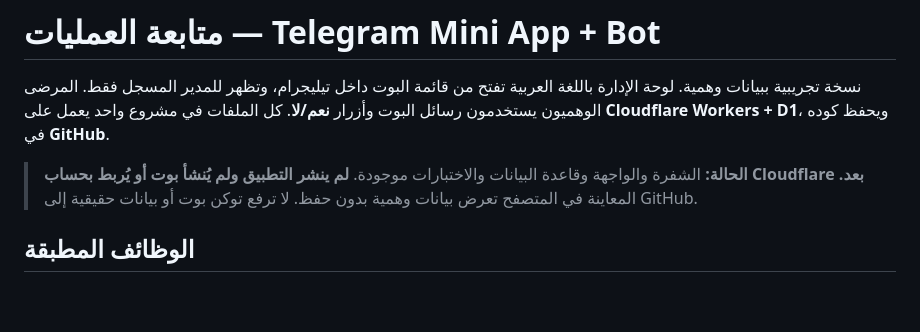
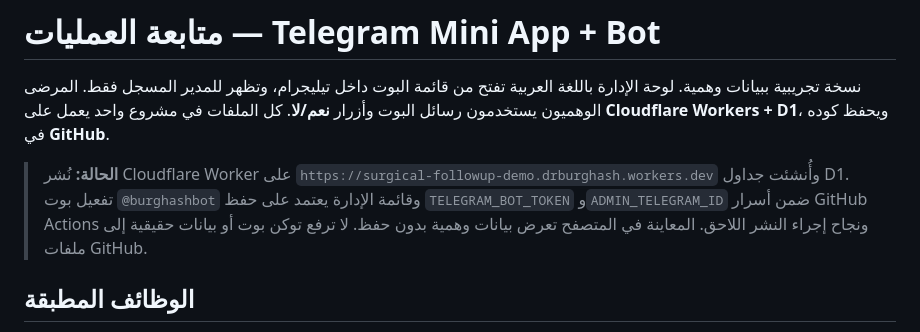
Before and after one commit to drburghash-sys/telegram-surgical-followup, a Markdown page: README_AR.md, the part around the change. Rendered like a GitHub page; blank space fills up the shorter version.

Commit message:
Update deployment status and activate bot using saved GitHub secrets

```diff
--- a/README_AR.md
+++ b/README_AR.md
@@ -2,7 +2,7 @@
 
 نسخة تجريبية ببيانات وهمية. لوحة الإدارة باللغة العربية تفتح من قائمة البوت داخل تيليجرام، وتظهر للمدير المسجل فقط. المرضى الوهميون يستخدمون رسائل البوت وأزرار **نعم/لا**. كل الملفات في مشروع واحد يعمل على **Cloudflare Workers + D1**، ويحفظ كوده في **GitHub**.
 
-> **الحالة:** الشفرة والواجهة وقاعدة البيانات والاختبارات موجودة. **لم ينشر التطبيق ولم يُنشأ بوت أو يُربط بحساب Cloudflare بعد.** المعاينة في المتصفح تعرض بيانات وهمية بدون حفظ. لا ترفع توكن بوت أو بيانات حقيقية إلى GitHub.
+> **الحالة:** نُشر Cloudflare Worker على `https://surgical-followup-demo.drburghash.workers.dev` وأُنشئت جداول D1. تفعيل بوت `@burghashbot` وقائمة الإدارة يعتمد على حفظ `TELEGRAM_BOT_TOKEN` و`ADMIN_TELEGRAM_ID` ضمن أسرار GitHub Actions ونجاح إجراء النشر اللاحق. المعاينة في المتصفح تعرض بيانات وهمية بدون حفظ. لا ترفع توكن بوت أو بيانات حقيقية إلى ملفات GitHub.
 
 ## الوظائف المطبقة
 
```
